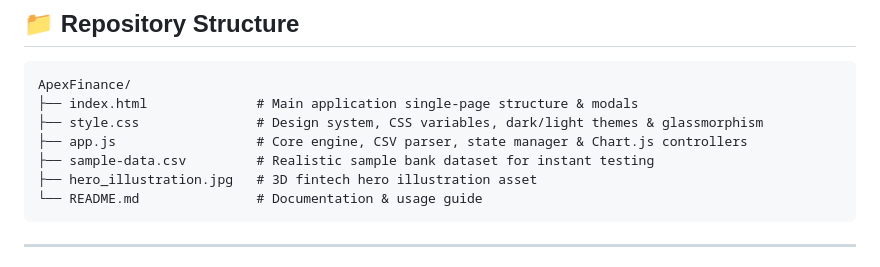
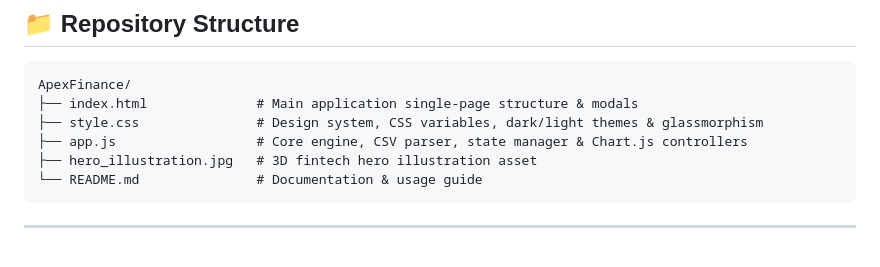
Before and after one commit to atanudas12-hub/ApexFinance, a Markdown page: README.md, the part around the change. GitHub-like rendering.

````diff
--- a/README.md
+++ b/README.md
@@ -88,7 +88,6 @@ ApexFinance/
 ├── index.html              # Main application single-page structure & modals
 ├── style.css               # Design system, CSS variables, dark/light themes & glassmorphism
 ├── app.js                  # Core engine, CSV parser, state manager & Chart.js controllers
-├── sample-data.csv         # Realistic sample bank dataset for instant testing
 ├── hero_illustration.jpg   # 3D fintech hero illustration asset
 └── README.md               # Documentation & usage guide
 ```
````
